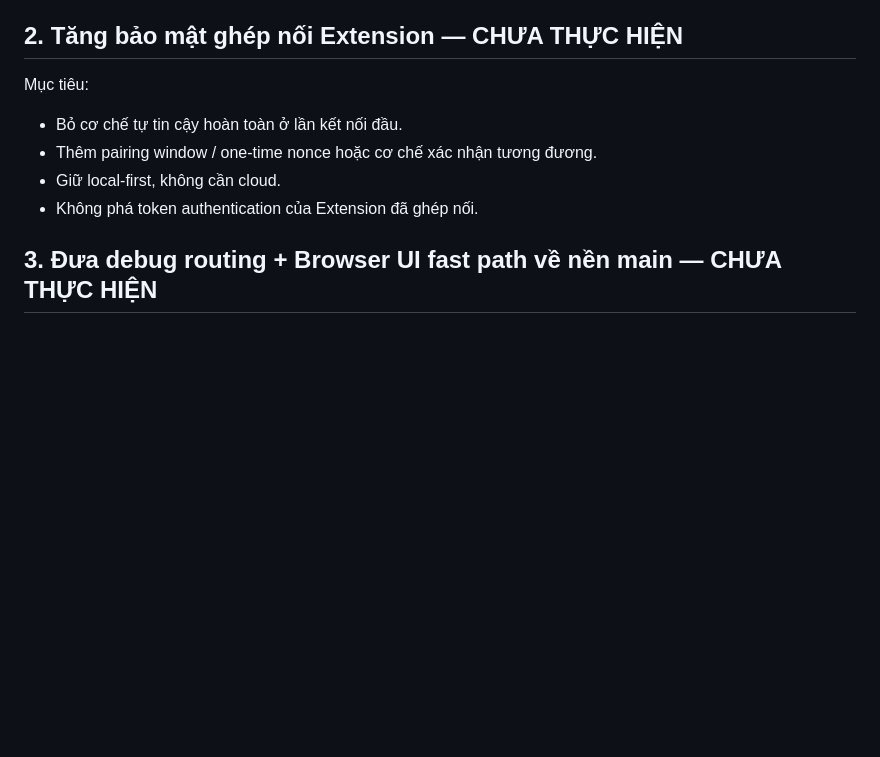
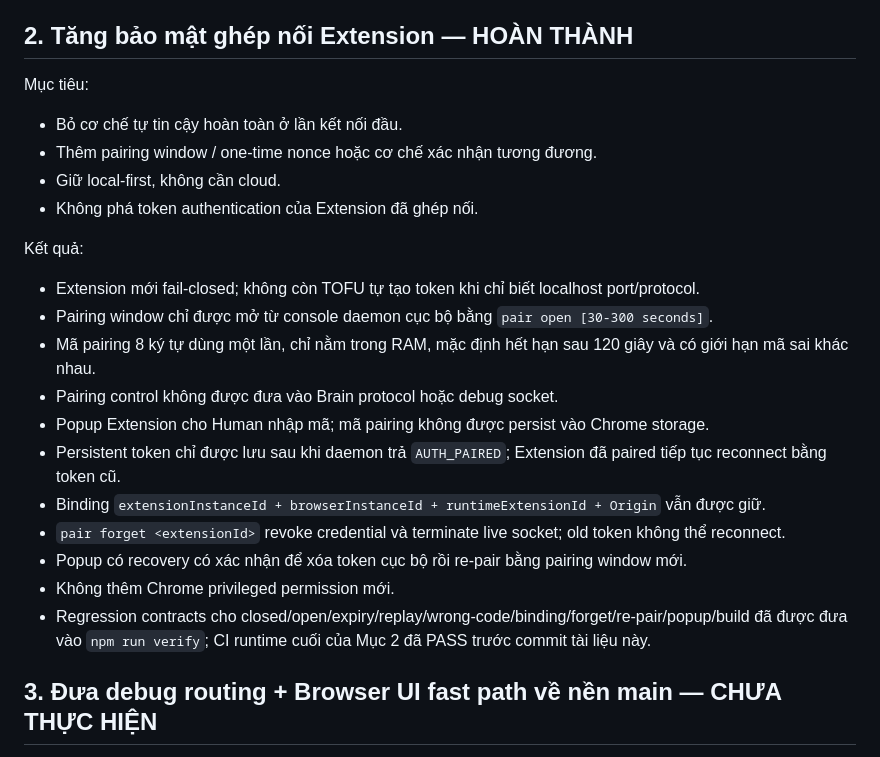
Before and after one commit to banupham/body_chrome_attach, a Markdown page: MAIN_FOUNDATION_HARDENING.md, the part around the change. GitHub-like rendering; blank space fills up the shorter version.

Commit message:
docs: mark extension pairing hardening complete

```diff
--- a/MAIN_FOUNDATION_HARDENING.md
+++ b/MAIN_FOUNDATION_HARDENING.md
@@ -21,13 +21,26 @@ Kết quả:
 - HUMAN_CONTROL / QUARANTINED / ERROR / OFFLINE không bị idle callback ghi đè.
 - Regression contracts đã được thêm vào `npm run verify` và PR CI đã PASS trước bước cập nhật trạng thái tài liệu này.
 
-## 2. Tăng bảo mật ghép nối Extension — CHƯA THỰC HIỆN
+## 2. Tăng bảo mật ghép nối Extension — HOÀN THÀNH
 
 Mục tiêu:
 - Bỏ cơ chế tự tin cậy hoàn toàn ở lần kết nối đầu.
 - Thêm pairing window / one-time nonce hoặc cơ chế xác nhận tương đương.
 - Giữ local-first, không cần cloud.
 - Không phá token authentication của Extension đã ghép nối.
+
+Kết quả:
+- Extension mới fail-closed; không còn TOFU tự tạo token khi chỉ biết localhost port/protocol.
+- Pairing window chỉ được mở từ console daemon cục bộ bằng `pair open [30-300 seconds]`.
+- Mã pairing 8 ký tự dùng một lần, chỉ nằm trong RAM, mặc định hết hạn sau 120 giây và có giới hạn mã sai khác nhau.
+- Pairing control không được đưa vào Brain protocol hoặc debug socket.
+- Popup Extension cho Human nhập mã; mã pairing không được persist vào Chrome storage.
+- Persistent token chỉ được lưu sau khi daemon trả `AUTH_PAIRED`; Extension đã paired tiếp tục reconnect bằng token cũ.
+- Binding `extensionInstanceId + browserInstanceId + runtimeExtensionId + Origin` vẫn được giữ.
+- `pair forget <extensionId>` revoke credential và terminate live socket; old token không thể reconnect.
+- Popup có recovery có xác nhận để xóa token cục bộ rồi re-pair bằng pairing window mới.
+- Không thêm Chrome privileged permission mới.
+- Regression contracts cho closed/open/expiry/replay/wrong-code/binding/forget/re-pair/popup/build đã được đưa vào `npm run verify`; CI runtime cuối của Mục 2 đã PASS trước commit tài liệu này.
 
 ## 3. Đưa debug routing + Browser UI fast path về nền main — CHƯA THỰC HIỆN
 
```
